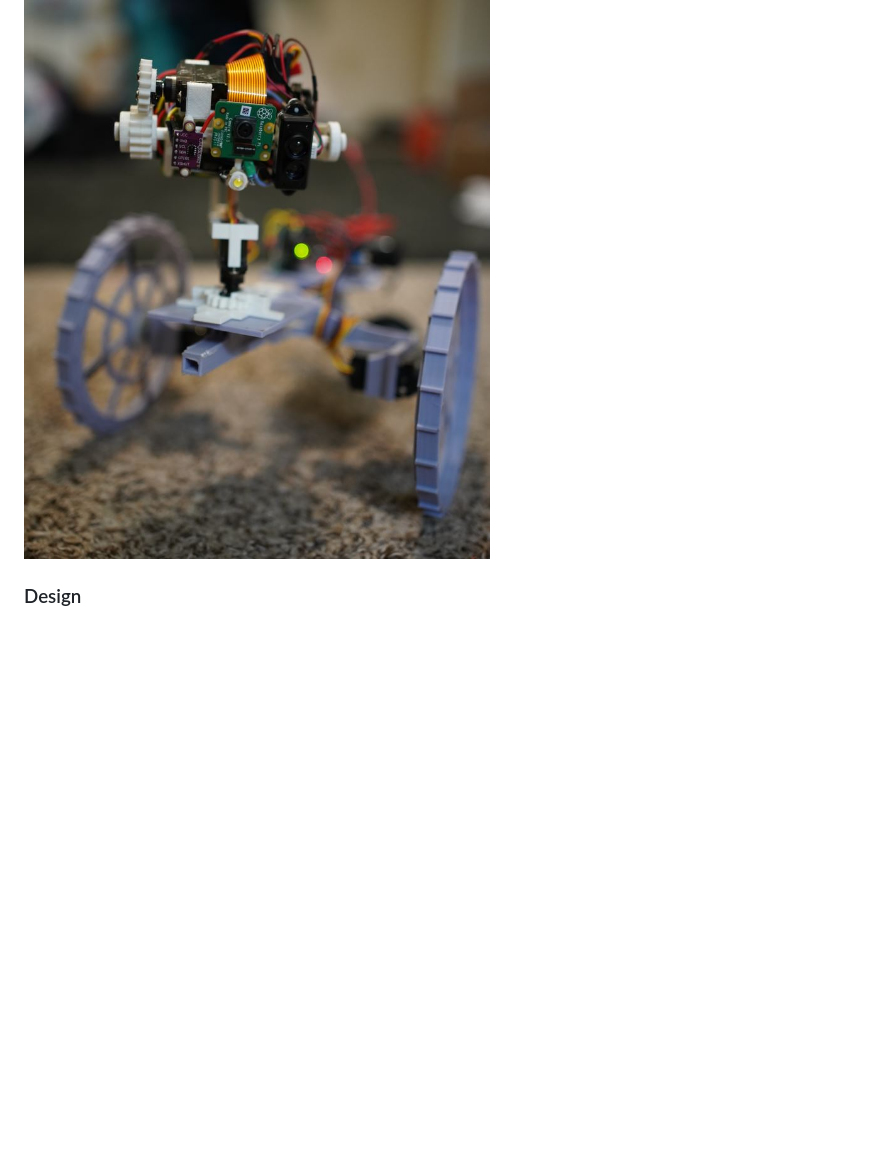
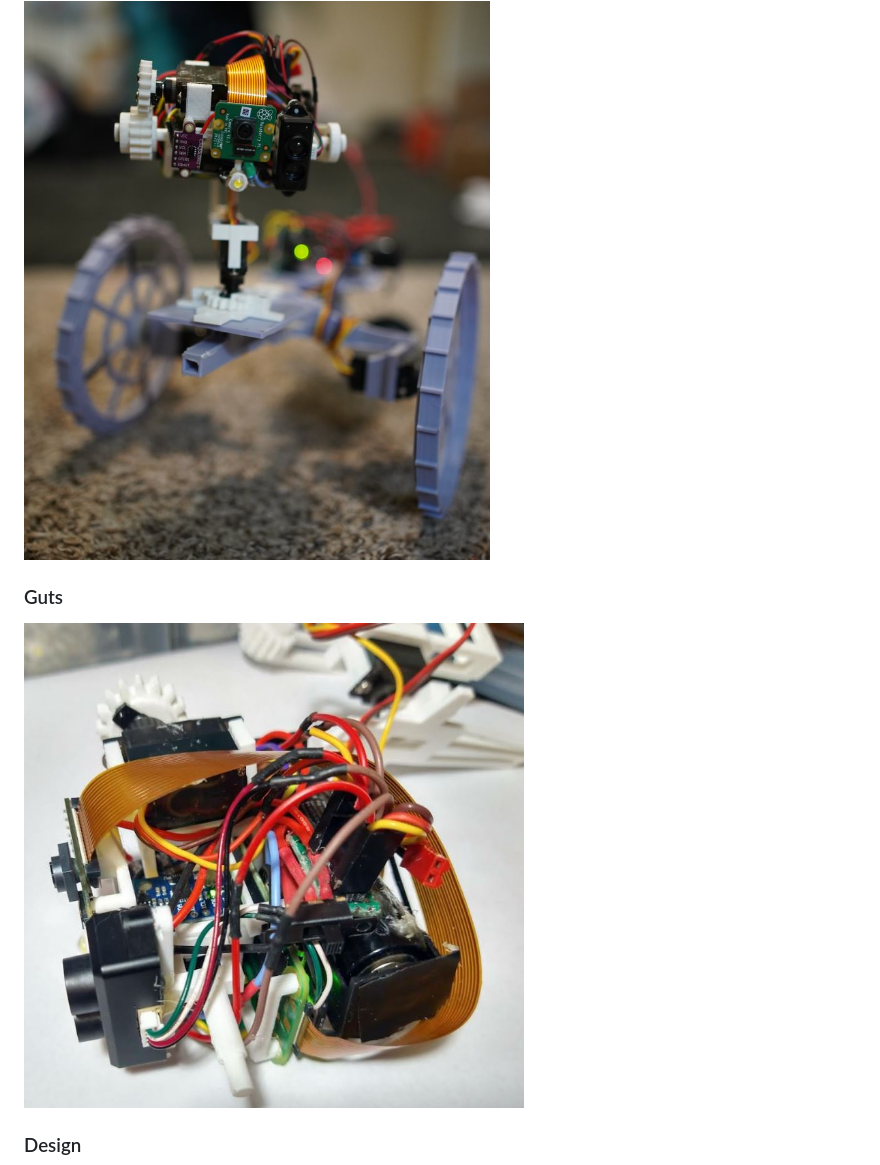
Before and after one commit to jdc-cunningham/pi-zero-2-robot-navigation-head, a Markdown page: README.md, the part around the change. Rendered like a GitHub page; pictures changed too: guts.JPG (added); blank space fills up the shorter version.

Commit message:
add a neat pic

```diff
--- a/README.md
+++ b/README.md
@@ -9,6 +9,9 @@ Active development is being done in the dev branch until a full system is built
 
 ### Actual
 <img src="./nav-unit-on-2d-robot.JPG" width="500"/>
+
+### Guts
+<img src="./guts.JPG" width="500"/>
 
 ### Design
 <img src="./design.JPG" width="500"/>
```
